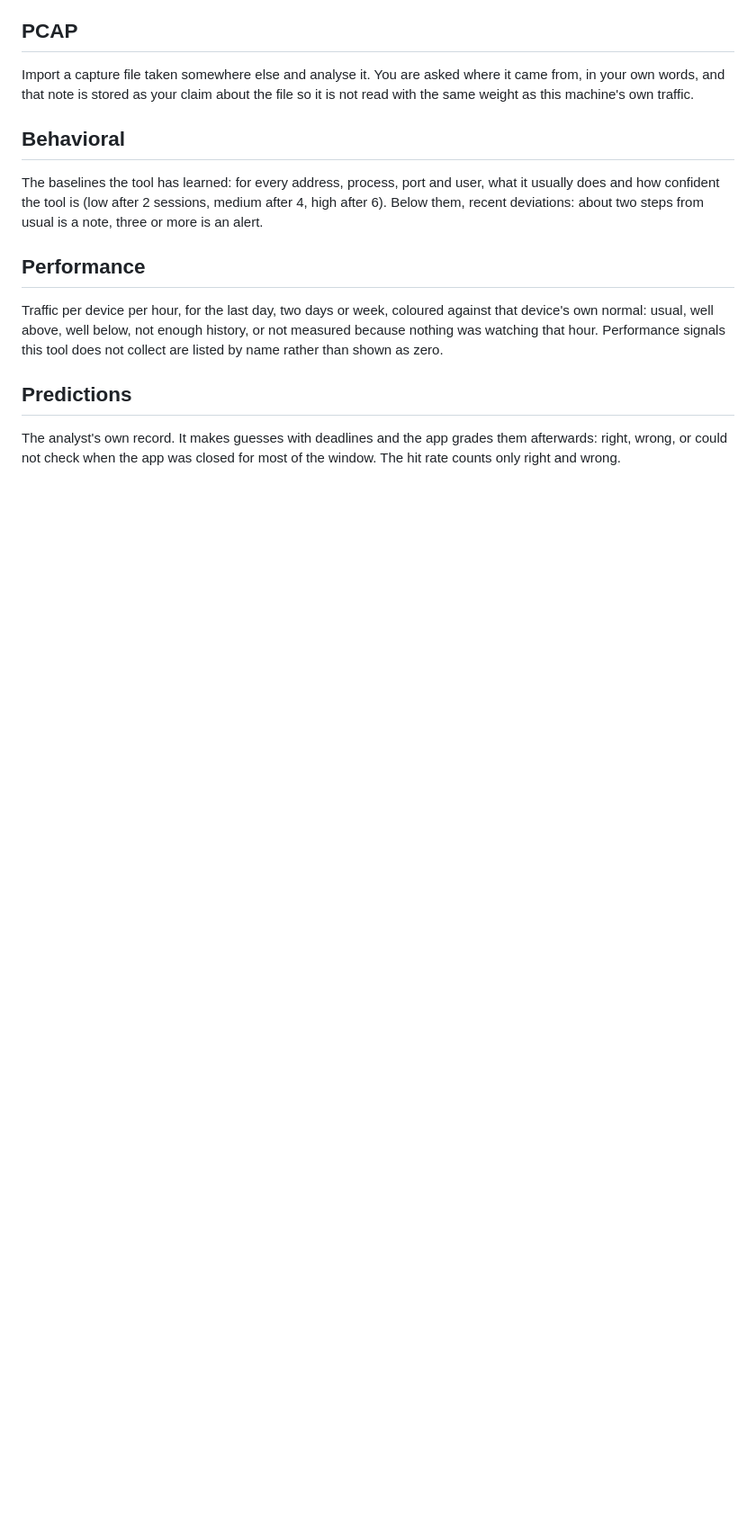
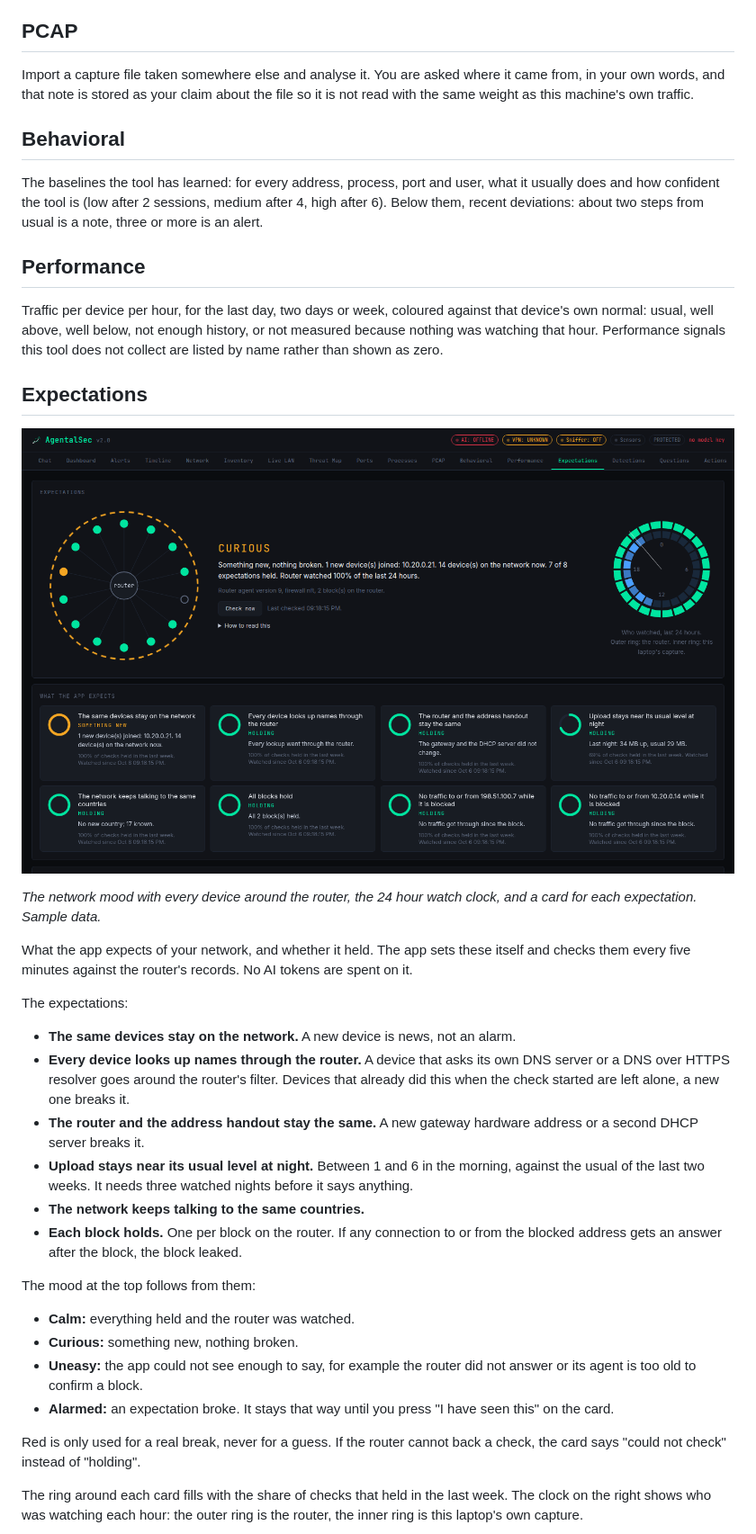
Before and after one commit to Beji239/agental_sec_linux, a Markdown page: docs/TOUR.md, the part around the change printed below. Shown: that part at 90% size. Drawn GitHub-style; pictures changed too: assets/screenshots/expectations.png (added); blank space fills up the shorter version.

```diff
--- a/docs/TOUR.md
+++ b/docs/TOUR.md
@@ -214,8 +214,49 @@ history, or not measured because nothing was watching that hour. Performance
 signals this tool does not collect are listed by name rather than shown as
 zero.
 
-## Predictions
+## Expectations
 
-The analyst's own record. It makes guesses with deadlines and the app grades
-them afterwards: right, wrong, or could not check when the app was closed for
-most of the window. The hit rate counts only right and wrong.
+<p align="center">
+  <img src="../assets/screenshots/expectations.png" alt="Expectations" width="800">
+</p>
+
+*The network mood with every device around the router, the 24 hour watch
+clock, and a card for each expectation. Sample data.*
+
+What the app expects of your network, and whether it held. The app sets these
+itself and checks them every five minutes against the router's records. No AI
+tokens are spent on it.
+
+The expectations:
+
+- **The same devices stay on the network.** A new device is news, not an
+  alarm.
+- **Every device looks up names through the router.** A device that asks its
+  own DNS server or a DNS over HTTPS resolver goes around the router's filter.
+  Devices that already did this when the check started are left alone, a new
+  one breaks it.
+- **The router and the address handout stay the same.** A new gateway
+  hardware address or a second DHCP server breaks it.
+- **Upload stays near its usual level at night.** Between 1 and 6 in the
+  morning, against the usual of the last two weeks. It needs three watched
+  nights before it says anything.
+- **The network keeps talking to the same countries.**
+- **Each block holds.** One per block on the router. If any connection to or
+  from the blocked address gets an answer after the block, the block leaked.
+
+The mood at the top follows from them:
+
+- **Calm:** everything held and the router was watched.
+- **Curious:** something new, nothing broken.
+- **Uneasy:** the app could not see enough to say, for example the router did
+  not answer or its agent is too old to confirm a block.
+- **Alarmed:** an expectation broke. It stays that way until you press
+  "I have seen this" on the card.
+
+Red is only used for a real break, never for a guess. If the router cannot
+back a check, the card says "could not check" instead of "holding".
+
+The ring around each card fills with the share of checks that held in the
+last week. The clock on the right shows who was watching each hour: the outer
+ring is the router, the inner ring is this laptop's own capture.
+
```
Also changed, not shown: other parts of docs/TOUR.md (+31 -0 lines), README.md (+11 -4 lines), docs/ANALYST.md (+4 -1 lines), assets/screenshots/expectations_device.png (added), assets/screenshots/false_alarms.png (added), 11 other files.
